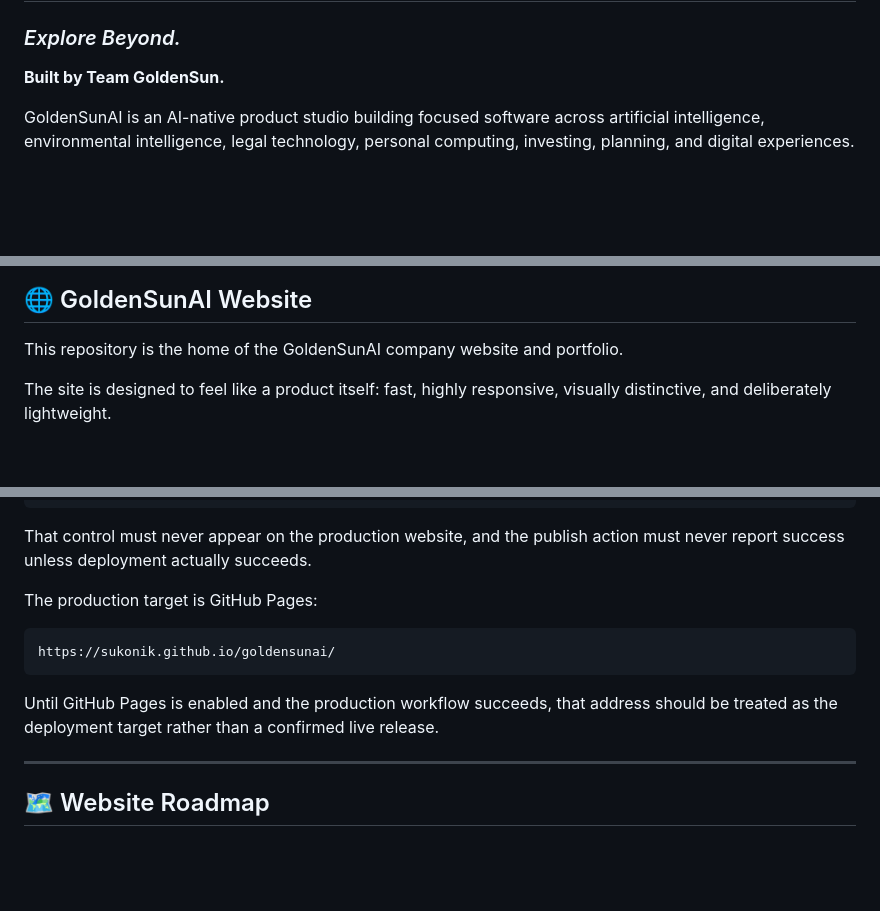
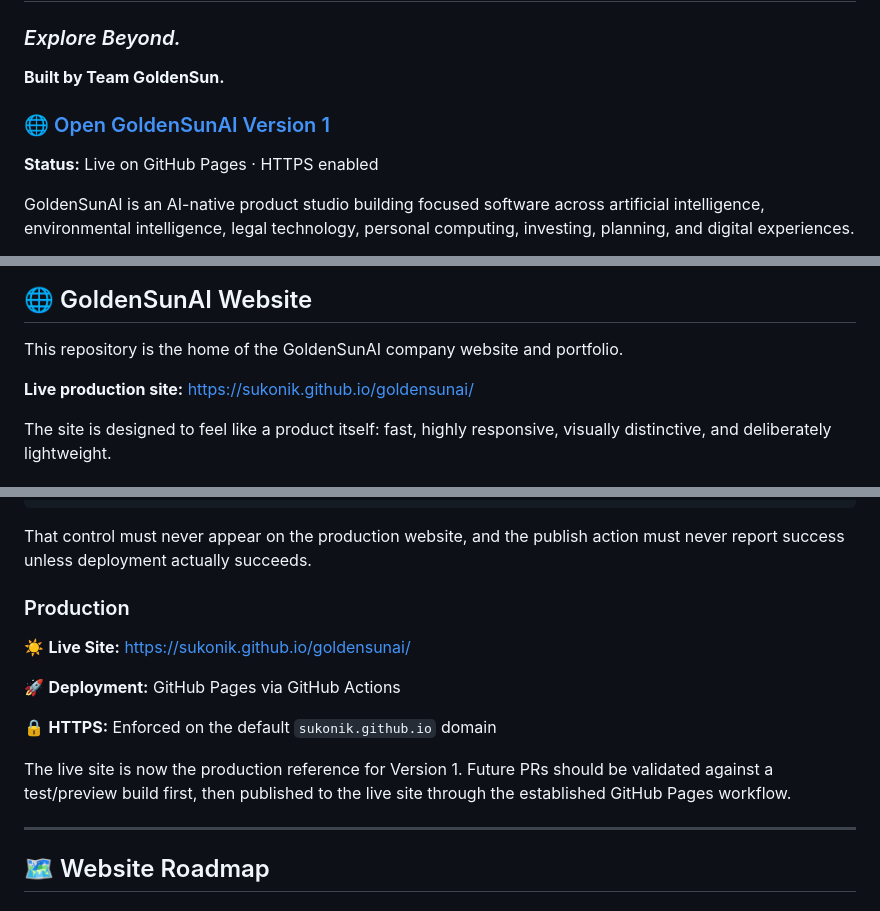
Before and after one commit to Sukonik/goldensunai, a Markdown page: README.md, 3 parts joined by grey strips. GitHub-like rendering; blank space fills up the shorter version.

Commit message:
docs: mark GoldenSunAI Version 1 live

````diff
--- a/README.md
+++ b/README.md
@@ -3,6 +3,10 @@
 ### *Explore Beyond.*
 
 **Built by Team GoldenSun.**
+
+### 🌐 [Open GoldenSunAI Version 1](https://sukonik.github.io/goldensunai/)
+
+**Status:** Live on GitHub Pages · HTTPS enabled
 
 GoldenSunAI is an AI-native product studio building focused software across artificial intelligence, environmental intelligence, legal technology, personal computing, investing, planning, and digital experiences.
 
@@ -94,6 +98,8 @@ Atlas 1.3 — Garden City
 ## 🌐 GoldenSunAI Website
 
 This repository is the home of the GoldenSunAI company website and portfolio.
+
+**Live production site:** [https://sukonik.github.io/goldensunai/](https://sukonik.github.io/goldensunai/)
 
 The site is designed to feel like a product itself: fast, highly responsive, visually distinctive, and deliberately lightweight.
 
@@ -242,13 +248,15 @@ Development builds may expose a **dev-only publish strip** with:
 
 That control must never appear on the production website, and the publish action must never report success unless deployment actually succeeds.
 
-The production target is GitHub Pages:
+### Production
 
-```text
-https://sukonik.github.io/goldensunai/
-```
+☀️ **Live Site:** [https://sukonik.github.io/goldensunai/](https://sukonik.github.io/goldensunai/)
 
-Until GitHub Pages is enabled and the production workflow succeeds, that address should be treated as the deployment target rather than a confirmed live release.
+🚀 **Deployment:** GitHub Pages via GitHub Actions
+
+🔒 **HTTPS:** Enforced on the default `sukonik.github.io` domain
+
+The live site is now the production reference for Version 1. Future PRs should be validated against a test/preview build first, then published to the live site through the established GitHub Pages workflow.
 
 ---
 
````
